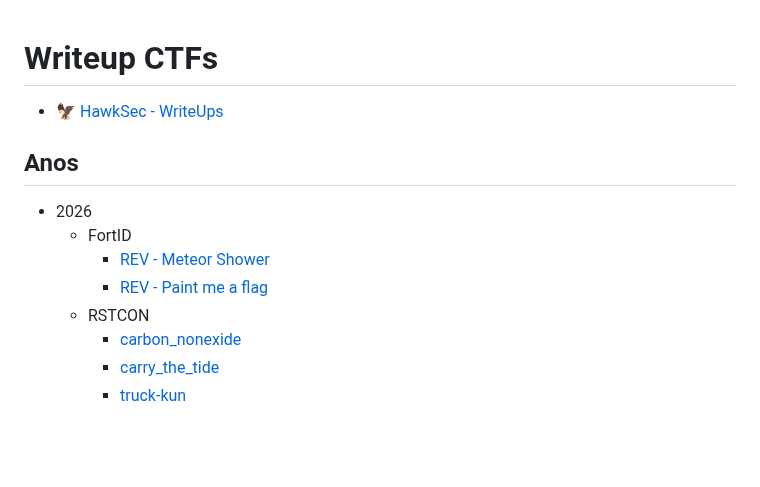
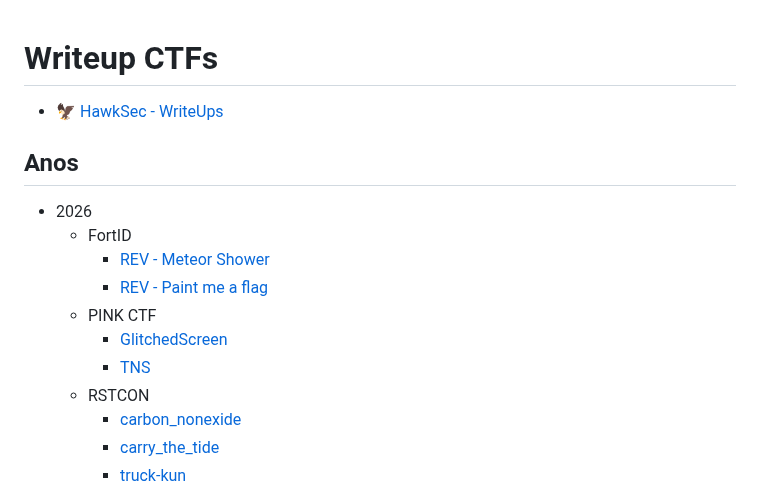
Before and after one commit to HawkSecUnifei/Writeups, a Markdown page: SUMMARY.md, the part around one of its changes. GitHub-like rendering; blank space fills up the shorter version.

Commit message:
feat: add writeups to SUMMARY.

```diff
--- a/SUMMARY.md
+++ b/SUMMARY.md
@@ -1,13 +1,16 @@
-
 # Writeup CTFs
 
 - [🦅 HawkSec - WriteUps](README.md)
 
 ## Anos
+
 - 2026
   - FortID
     - [REV - Meteor Shower](2026/FortID_CTF/Rev-Meteor-Shower/README.md)
     - [REV - Paint me a flag](2026/FortID_CTF/Rev-Paint_me_a_flag/README.md)
+  - PINK CTF
+    - [GlitchedScreen](2026/PINK_CTF/GlitchedScreen/readme.md)
+    - [TNS](2026/PINK_CTF/TNS/Readme.md)
   - RSTCON
     - [carbon_nonexide](2026/rstcon_CTF/carbon_nonexide/README.md)
     - [carry_the_tide](2026/rstcon_CTF/carry_the_tide/README.md)
```
Also changed, not shown: other parts of SUMMARY.md (+3 -0 lines).
